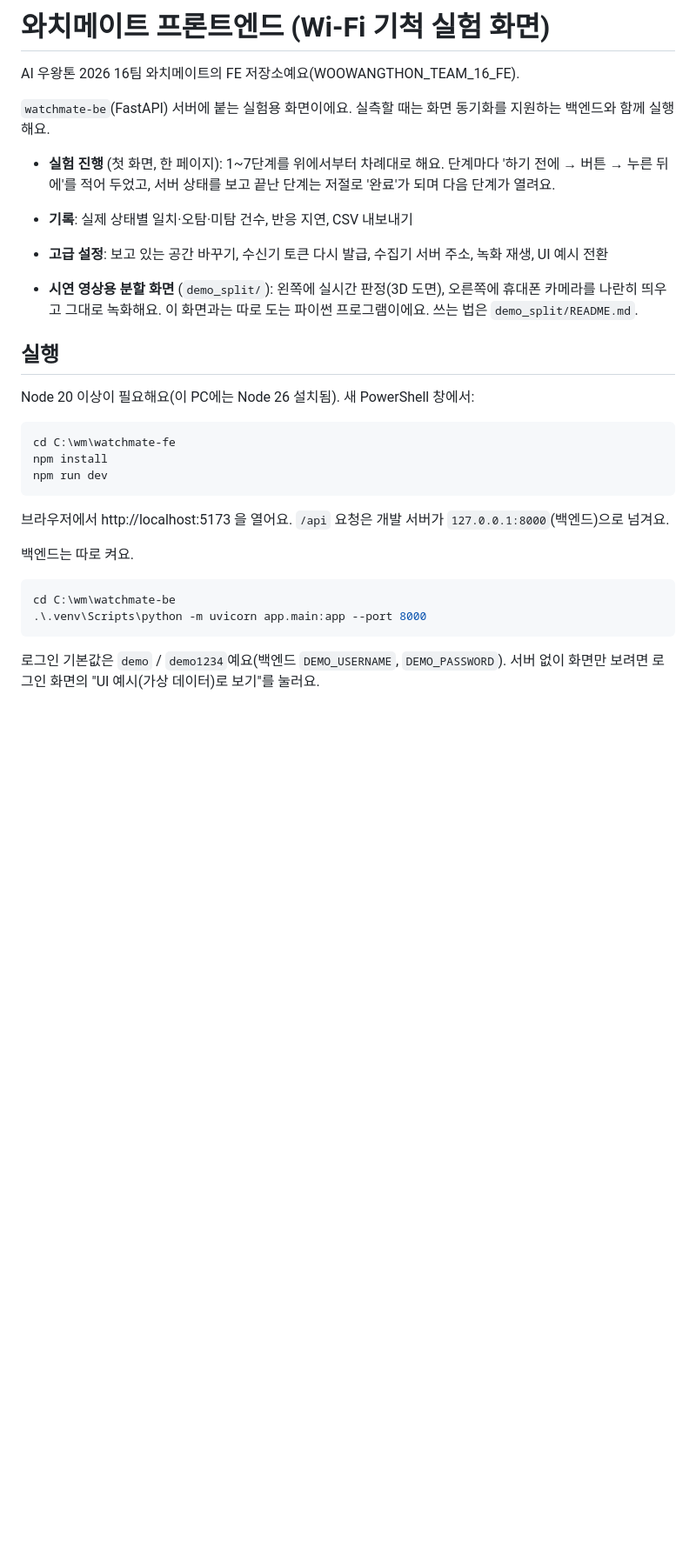
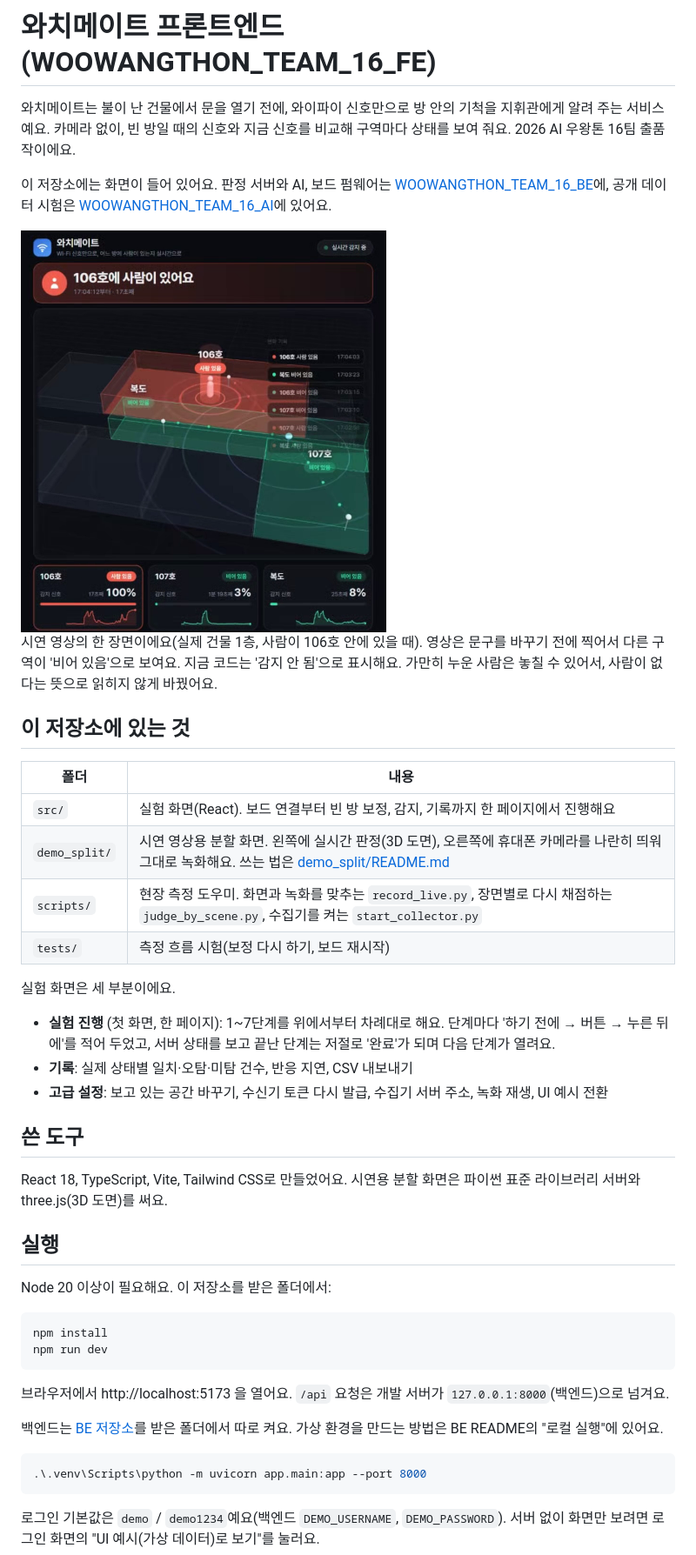
Before and after one commit to woowangthon/WOOWANGTHON_TEAM_16_FE, a Markdown page: README.md, the part around the change. Shown at 87% size. Drawn GitHub-style; pictures changed too: docs/demo-screen.png (added); blank space fills up the shorter version.

Commit message:
README에 서비스 소개와 시연 화면 그림을 넣고 실행 방법을 일반 경로로 고침
맨 위에 서비스 한 줄 소개, 시연 화면 그림, BE·AI 저장소 링크와 폴더 설명을 넣었다. 실행 방법에서 개인 PC 경로를 뺐다. demo_split README에는 판정이 빈 방 대비 신호 변화라는 점과 한계(물건 이동, 가만히 있는 사람, 옆 구역)를 적었다.

````diff
--- a/README.md
+++ b/README.md
@@ -1,31 +1,47 @@
-# 와치메이트 프론트엔드 (Wi-Fi 기척 실험 화면)
+# 와치메이트 프론트엔드 (WOOWANGTHON_TEAM_16_FE)
 
-AI 우왕톤 2026 16팀 와치메이트의 FE 저장소예요(WOOWANGTHON_TEAM_16_FE).
+와치메이트는 불이 난 건물에서 문을 열기 전에, 와이파이 신호만으로 방 안의 기척을 지휘관에게 알려 주는 서비스예요.
+카메라 없이, 빈 방일 때의 신호와 지금 신호를 비교해 구역마다 상태를 보여 줘요. 2026 AI 우왕톤 16팀 출품작이에요.
 
-`watchmate-be`(FastAPI) 서버에 붙는 실험용 화면이에요. 실측할 때는 화면 동기화를 지원하는 백엔드와 함께 실행해요.
+이 저장소에는 화면이 들어 있어요. 판정 서버와 AI, 보드 펌웨어는 [WOOWANGTHON_TEAM_16_BE](https://github.com/woowangthon/WOOWANGTHON_TEAM_16_BE)에, 공개 데이터 시험은 [WOOWANGTHON_TEAM_16_AI](https://github.com/woowangthon/WOOWANGTHON_TEAM_16_AI)에 있어요.
+
+<img src="docs/demo-screen.png" alt="시연 화면. 106호에 사람이 있을 때 106호 구역만 빨갛게 표시된다" width="420">
+
+시연 영상의 한 장면이에요(실제 건물 1층, 사람이 106호 안에 있을 때). 영상은 문구를 바꾸기 전에 찍어서 다른 구역이 '비어 있음'으로 보여요. 지금 코드는 '감지 안 됨'으로 표시해요. 가만히 누운 사람은 놓칠 수 있어서, 사람이 없다는 뜻으로 읽히지 않게 바꿨어요.
+
+## 이 저장소에 있는 것
+
+| 폴더 | 내용 |
+|---|---|
+| `src/` | 실험 화면(React). 보드 연결부터 빈 방 보정, 감지, 기록까지 한 페이지에서 진행해요 |
+| `demo_split/` | 시연 영상용 분할 화면. 왼쪽에 실시간 판정(3D 도면), 오른쪽에 휴대폰 카메라를 나란히 띄워 그대로 녹화해요. 쓰는 법은 [demo_split/README.md](demo_split/README.md) |
+| `scripts/` | 현장 측정 도우미. 화면과 녹화를 맞추는 `record_live.py`, 장면별로 다시 채점하는 `judge_by_scene.py`, 수집기를 켜는 `start_collector.py` |
+| `tests/` | 측정 흐름 시험(보정 다시 하기, 보드 재시작) |
+
+실험 화면은 세 부분이에요.
 
 - **실험 진행** (첫 화면, 한 페이지): 1~7단계를 위에서부터 차례대로 해요. 단계마다 '하기 전에 → 버튼 → 누른 뒤에'를 적어 두었고, 서버 상태를 보고 끝난 단계는 저절로 '완료'가 되며 다음 단계가 열려요.
 - **기록**: 실제 상태별 일치·오탐·미탐 건수, 반응 지연, CSV 내보내기
 - **고급 설정**: 보고 있는 공간 바꾸기, 수신기 토큰 다시 발급, 수집기 서버 주소, 녹화 재생, UI 예시 전환
 
-- **시연 영상용 분할 화면** (`demo_split/`): 왼쪽에 실시간 판정(3D 도면), 오른쪽에 휴대폰 카메라를 나란히 띄우고 그대로 녹화해요. 이 화면과는 따로 도는 파이썬 프로그램이에요. 쓰는 법은 `demo_split/README.md`.
+## 쓴 도구
+
+React 18, TypeScript, Vite, Tailwind CSS로 만들었어요. 시연용 분할 화면은 파이썬 표준 라이브러리 서버와 three.js(3D 도면)를 써요.
 
 ## 실행
 
-Node 20 이상이 필요해요(이 PC에는 Node 26 설치됨). 새 PowerShell 창에서:
+Node 20 이상이 필요해요. 이 저장소를 받은 폴더에서:
 
 ```powershell
-cd C:\wm\watchmate-fe
 npm install
 npm run dev
 ```
 
 브라우저에서 http://localhost:5173 을 열어요. `/api` 요청은 개발 서버가 `127.0.0.1:8000`(백엔드)으로 넘겨요.
 
-백엔드는 따로 켜요.
+백엔드는 [BE 저장소](https://github.com/woowangthon/WOOWANGTHON_TEAM_16_BE)를 받은 폴더에서 따로 켜요. 가상 환경을 만드는 방법은 BE README의 "로컬 실행"에 있어요.
 
 ```powershell
-cd C:\wm\watchmate-be
 .\.venv\Scripts\python -m uvicorn app.main:app --port 8000
 ```
 
````
Also changed, not shown: demo_split/README.md (+7 -1 lines).
